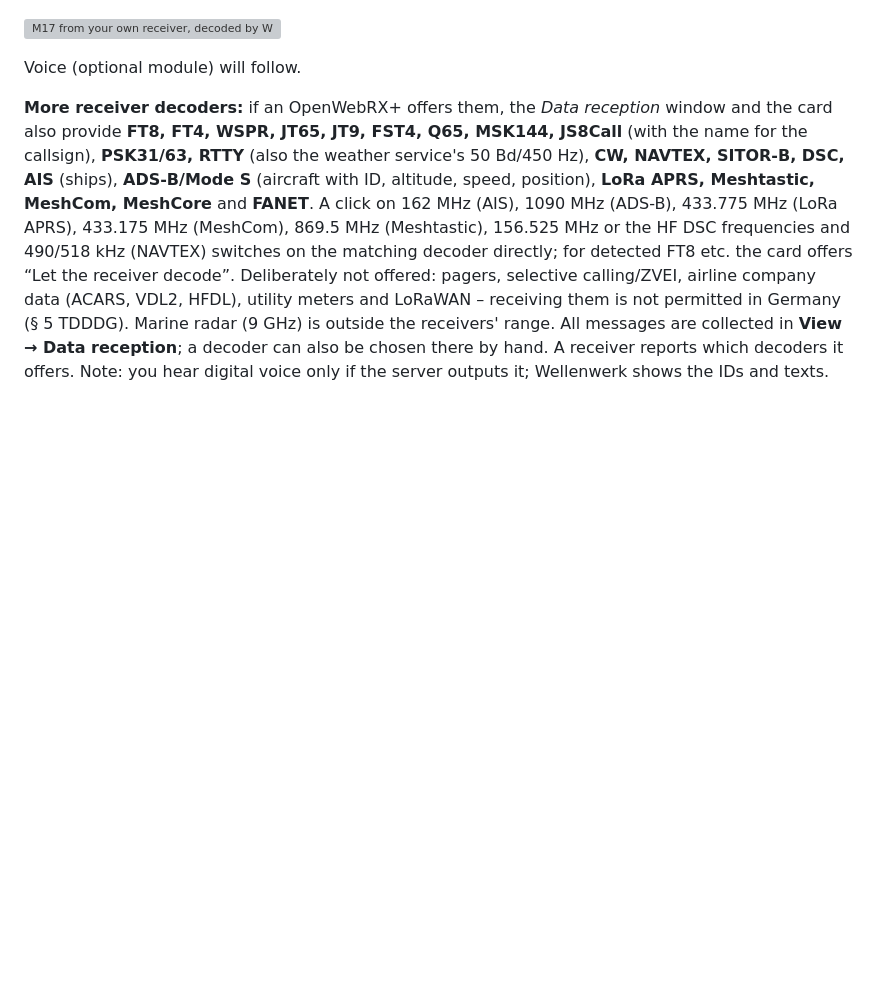
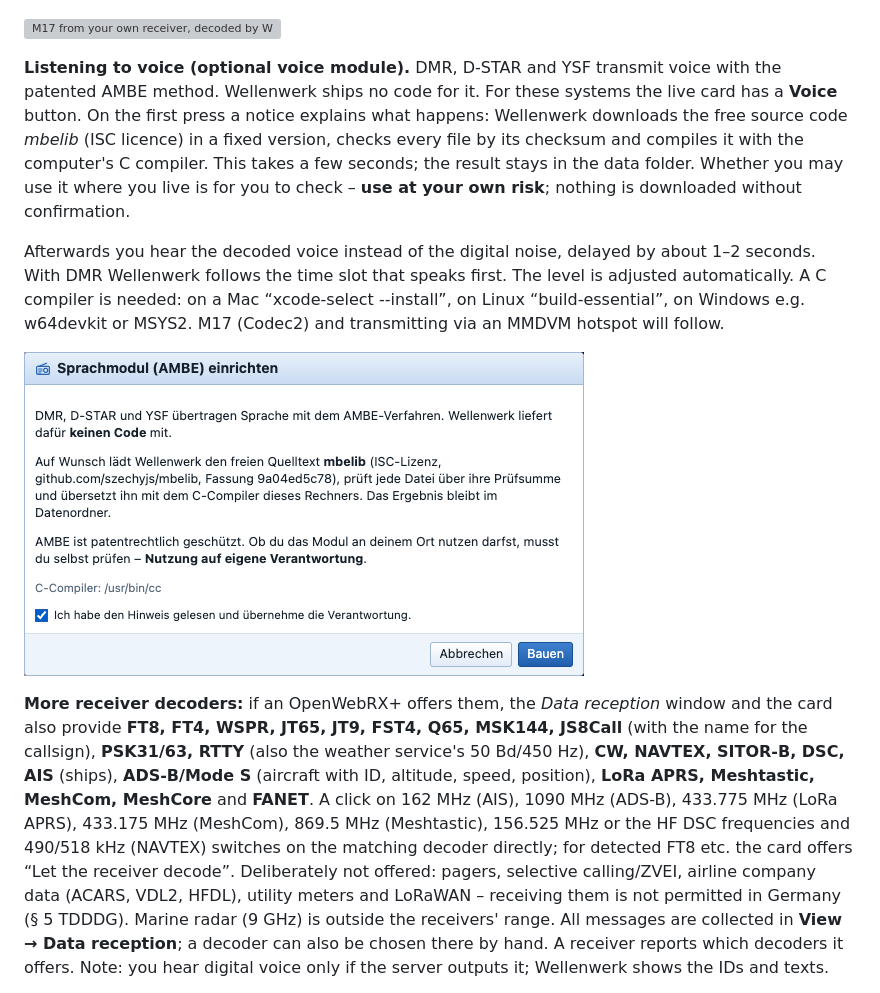
Before and after one commit to djamplifier/wellenwerk, a Markdown page: docs/Manual.md, the part around the change. Rendered like a GitHub page; pictures changed too: docs/bilder/29-sprachmodul.png (added); blank space fills up the shorter version; grey boxes are pictures that could not be loaded.

```diff
--- a/docs/Manual.md
+++ b/docs/Manual.md
@@ -263,7 +263,11 @@ Also read by Wellenwerk itself:
 
 ![M17 from your own receiver, decoded by Wellenwerk itself](bilder/28-eigene-dekoder.png)
 
-Voice (optional module) will follow.
+**Listening to voice (optional voice module).** DMR, D-STAR and YSF transmit voice with the patented AMBE method. Wellenwerk ships no code for it. For these systems the live card has a **Voice** button. On the first press a notice explains what happens: Wellenwerk downloads the free source code *mbelib* (ISC licence) in a fixed version, checks every file by its checksum and compiles it with the computer's C compiler. This takes a few seconds; the result stays in the data folder. Whether you may use it where you live is for you to check – **use at your own risk**; nothing is downloaded without confirmation.
+
+Afterwards you hear the decoded voice instead of the digital noise, delayed by about 1–2 seconds. With DMR Wellenwerk follows the time slot that speaks first. The level is adjusted automatically. A C compiler is needed: on a Mac “xcode-select --install”, on Linux “build-essential”, on Windows e.g. w64devkit or MSYS2. M17 (Codec2) and transmitting via an MMDVM hotspot will follow.
+
+![Notice before setting up the voice module](bilder/29-sprachmodul.png)
 
 **More receiver decoders:** if an OpenWebRX+ offers them, the *Data reception* window and the card also provide **FT8, FT4, WSPR, JT65, JT9, FST4, Q65, MSK144, JS8Call** (with the name for the callsign), **PSK31/63, RTTY** (also the weather service's 50 Bd/450 Hz), **CW, NAVTEX, SITOR-B, DSC, AIS** (ships), **ADS-B/Mode S** (aircraft with ID, altitude, speed, position), **LoRa APRS, Meshtastic, MeshCom, MeshCore** and **FANET**. A click on 162 MHz (AIS), 1090 MHz (ADS-B), 433.775 MHz (LoRa APRS), 433.175 MHz (MeshCom), 869.5 MHz (Meshtastic), 156.525 MHz or the HF DSC frequencies and 490/518 kHz (NAVTEX) switches on the matching decoder directly; for detected FT8 etc. the card offers “Let the receiver decode”. Deliberately not offered: pagers, selective calling/ZVEI, airline company data (ACARS, VDL2, HFDL), utility meters and LoRaWAN – receiving them is not permitted in Germany (§ 5 TDDDG). Marine radar (9 GHz) is outside the receivers' range. All messages are collected in **View → Data reception**; a decoder can also be chosen there by hand. A receiver reports which decoders it offers. Note: you hear digital voice only if the server outputs it; Wellenwerk shows the IDs and texts.
 
```
Also changed, not shown: LIZENZEN.md (+9 -0 lines), docs/Anleitung.md (+5 -1 lines), 8 other files.
